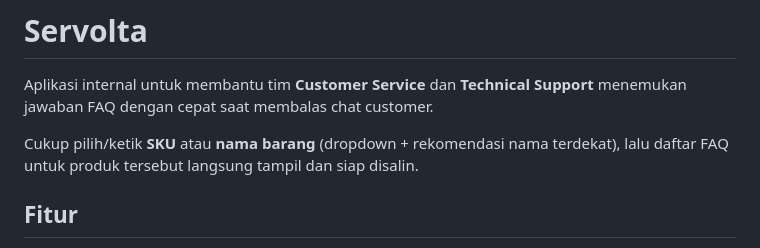
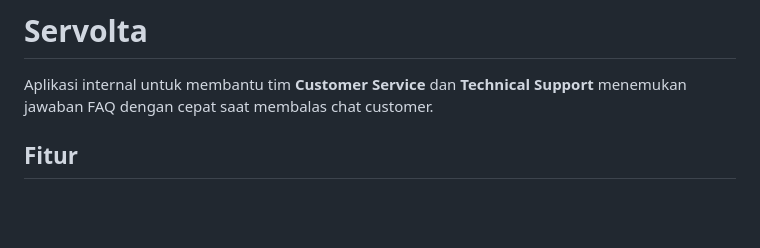
Before and after one commit to nadhifdhif/Servolta, a Markdown page: README.md, the part around the change. Rendered like a GitHub page; blank space fills up the shorter version.

Commit message:
Update README to remove SKU FAQ details
Removed a description about SKU and product FAQ display.

```diff
--- a/README.md
+++ b/README.md
@@ -1,8 +1,6 @@
 # Servolta
 
 Aplikasi internal untuk membantu tim **Customer Service** dan **Technical Support** menemukan jawaban FAQ dengan cepat saat membalas chat customer.
-
-Cukup pilih/ketik **SKU** atau **nama barang** (dropdown + rekomendasi nama terdekat), lalu daftar FAQ untuk produk tersebut langsung tampil dan siap disalin.
 
 ## Fitur
 
```
